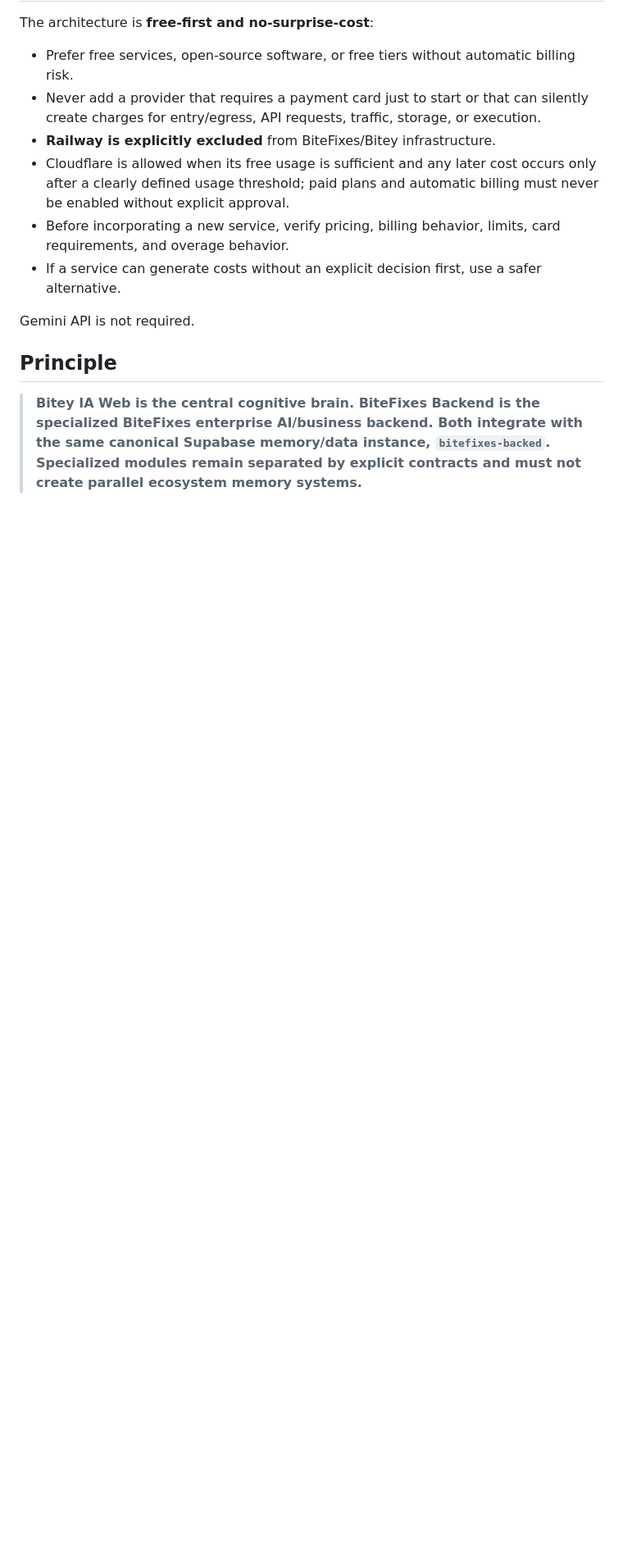
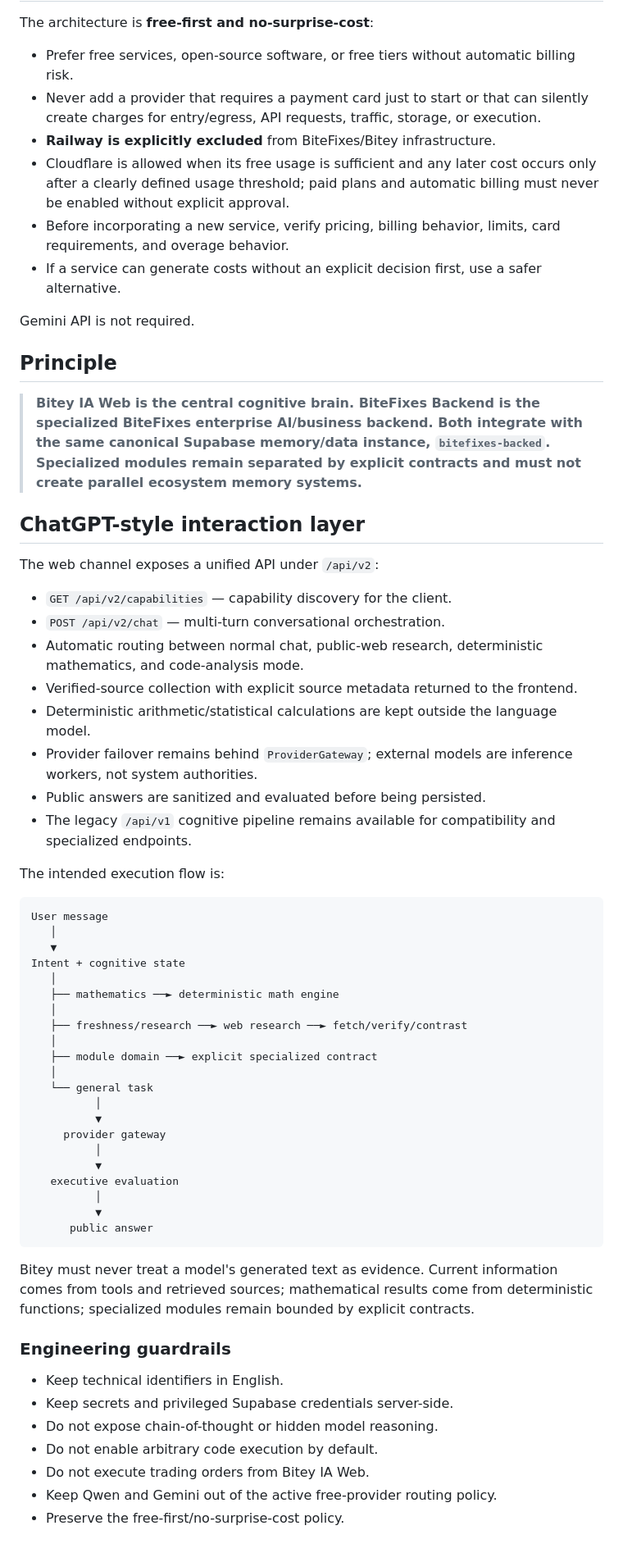
Before and after one commit to raylerr481/bitey-web, a Markdown page: README.md, the part around the change. Shown at 82% size. Rendered like a GitHub page; blank space fills up the shorter version.

Commit message:
docs: document Bitey ChatGPT-style orchestration and guardrails

````diff
--- a/README.md
+++ b/README.md
@@ -132,3 +132,55 @@ Gemini API is not required.
 ## Principle
 
 > **Bitey IA Web is the central cognitive brain. BiteFixes Backend is the specialized BiteFixes enterprise AI/business backend. Both integrate with the same canonical Supabase memory/data instance, `bitefixes-backed`. Specialized modules remain separated by explicit contracts and must not create parallel ecosystem memory systems.**
+
+
+## ChatGPT-style interaction layer
+
+The web channel exposes a unified API under `/api/v2`:
+
+- `GET /api/v2/capabilities` — capability discovery for the client.
+- `POST /api/v2/chat` — multi-turn conversational orchestration.
+- Automatic routing between normal chat, public-web research, deterministic mathematics, and code-analysis mode.
+- Verified-source collection with explicit source metadata returned to the frontend.
+- Deterministic arithmetic/statistical calculations are kept outside the language model.
+- Provider failover remains behind `ProviderGateway`; external models are inference workers, not system authorities.
+- Public answers are sanitized and evaluated before being persisted.
+- The legacy `/api/v1` cognitive pipeline remains available for compatibility and specialized endpoints.
+
+The intended execution flow is:
+
+```text
+User message
+   │
+   ▼
+Intent + cognitive state
+   │
+   ├── mathematics ──► deterministic math engine
+   │
+   ├── freshness/research ──► web research ──► fetch/verify/contrast
+   │
+   ├── module domain ──► explicit specialized contract
+   │
+   └── general task
+          │
+          ▼
+     provider gateway
+          │
+          ▼
+   executive evaluation
+          │
+          ▼
+      public answer
+```
+
+Bitey must never treat a model's generated text as evidence. Current information comes from tools and retrieved sources; mathematical results come from deterministic functions; specialized modules remain bounded by explicit contracts.
+
+### Engineering guardrails
+
+- Keep technical identifiers in English.
+- Keep secrets and privileged Supabase credentials server-side.
+- Do not expose chain-of-thought or hidden model reasoning.
+- Do not enable arbitrary code execution by default.
+- Do not execute trading orders from Bitey IA Web.
+- Keep Qwen and Gemini out of the active free-provider routing policy.
+- Preserve the free-first/no-surprise-cost policy.
````
